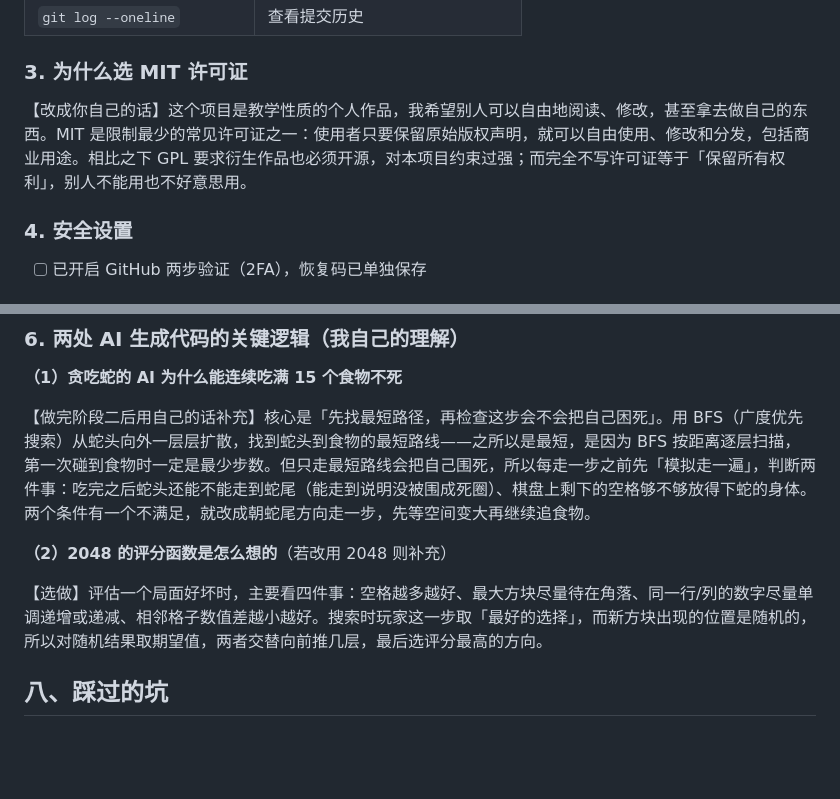
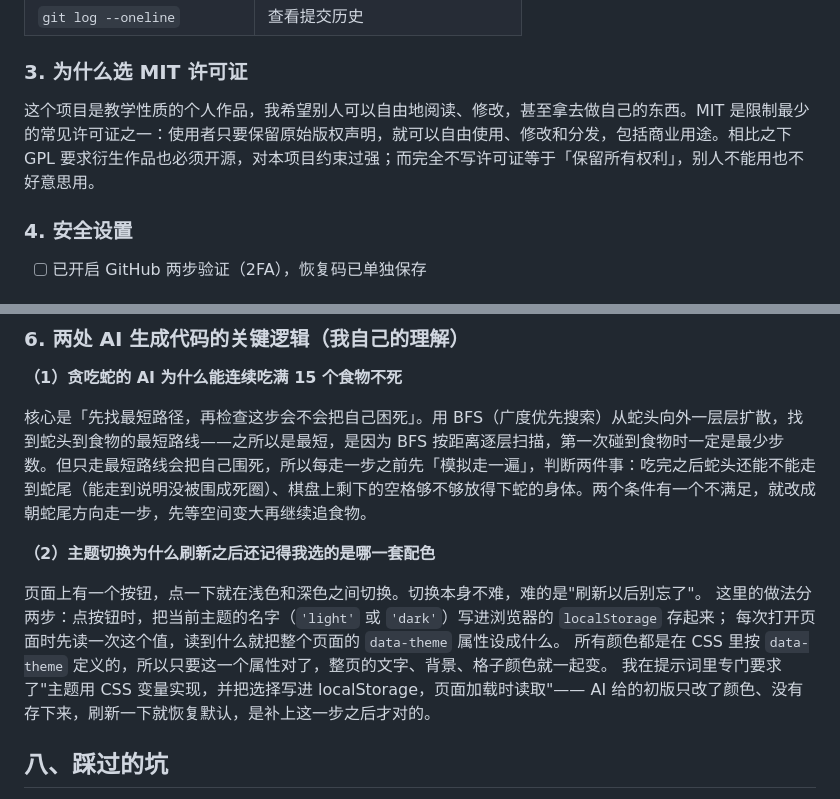
Before and after one commit to chenyifei181/freshman-assessment, a Markdown page: README.md, 2 parts joined by grey strips. Rendered like a GitHub page; blank space fills up the shorter version.

Commit message:
docs: 去掉 README 里遗留的模板标记，补上第二处关键逻辑说明

```diff
--- a/README.md
+++ b/README.md
@@ -259,7 +259,7 @@ NMOS：K = 0.8 mA/V²，V_th = 1 V，λ = 0.02 /V；输入 Vi = 10 mV / 1 kHz
 
 ### 3. 为什么选 MIT 许可证
 
-【改成你自己的话】这个项目是教学性质的个人作品，我希望别人可以自由地阅读、修改，甚至拿去做自己的东西。MIT 是限制最少的常见许可证之一：使用者只要保留原始版权声明，就可以自由使用、修改和分发，包括商业用途。相比之下 GPL 要求衍生作品也必须开源，对本项目约束过强；而完全不写许可证等于「保留所有权利」，别人不能用也不好意思用。
+这个项目是教学性质的个人作品，我希望别人可以自由地阅读、修改，甚至拿去做自己的东西。MIT 是限制最少的常见许可证之一：使用者只要保留原始版权声明，就可以自由使用、修改和分发，包括商业用途。相比之下 GPL 要求衍生作品也必须开源，对本项目约束过强；而完全不写许可证等于「保留所有权利」，别人不能用也不好意思用。
 
 ### 4. 安全设置
 
@@ -283,11 +283,16 @@ NMOS：K = 0.8 mA/V²，V_th = 1 V，λ = 0.02 /V；输入 Vi = 10 mV / 1 kHz
 
 **（1）贪吃蛇的 AI 为什么能连续吃满 15 个食物不死**
 
-【做完阶段二后用自己的话补充】核心是「先找最短路径，再检查这步会不会把自己困死」。用 BFS（广度优先搜索）从蛇头向外一层层扩散，找到蛇头到食物的最短路线——之所以是最短，是因为 BFS 按距离逐层扫描，第一次碰到食物时一定是最少步数。但只走最短路线会把自己围死，所以每走一步之前先「模拟走一遍」，判断两件事：吃完之后蛇头还能不能走到蛇尾（能走到说明没被围成死圈）、棋盘上剩下的空格够不够放得下蛇的身体。两个条件有一个不满足，就改成朝蛇尾方向走一步，先等空间变大再继续追食物。
+核心是「先找最短路径，再检查这步会不会把自己困死」。用 BFS（广度优先搜索）从蛇头向外一层层扩散，找到蛇头到食物的最短路线——之所以是最短，是因为 BFS 按距离逐层扫描，第一次碰到食物时一定是最少步数。但只走最短路线会把自己围死，所以每走一步之前先「模拟走一遍」，判断两件事：吃完之后蛇头还能不能走到蛇尾（能走到说明没被围成死圈）、棋盘上剩下的空格够不够放得下蛇的身体。两个条件有一个不满足，就改成朝蛇尾方向走一步，先等空间变大再继续追食物。
 
-**（2）2048 的评分函数是怎么想的**（若改用 2048 则补充）
+**（2）主题切换为什么刷新之后还记得我选的是哪一套配色**
 
-【选做】评估一个局面好坏时，主要看四件事：空格越多越好、最大方块尽量待在角落、同一行/列的数字尽量单调递增或递减、相邻格子数值差越小越好。搜索时玩家这一步取「最好的选择」，而新方块出现的位置是随机的，所以对随机结果取期望值，两者交替向前推几层，最后选评分最高的方向。
+页面上有一个按钮，点一下就在浅色和深色之间切换。切换本身不难，难的是"刷新以后别忘了"。
+这里的做法分两步：点按钮时，把当前主题的名字（`'light'` 或 `'dark'`）写进浏览器的 `localStorage` 存起来；
+每次打开页面时先读一次这个值，读到什么就把整个页面的 `data-theme` 属性设成什么。
+所有颜色都是在 CSS 里按 `data-theme` 定义的，所以只要这一个属性对了，整页的文字、背景、格子颜色就一起变。
+我在提示词里专门要求了"主题用 CSS 变量实现，并把选择写进 localStorage，页面加载时读取"——
+AI 给的初版只改了颜色、没有存下来，刷新一下就恢复默认，是补上这一步之后才对的。
 
 ## 八、踩过的坑
 
```
